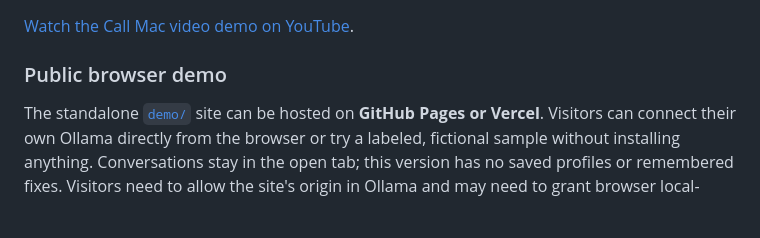
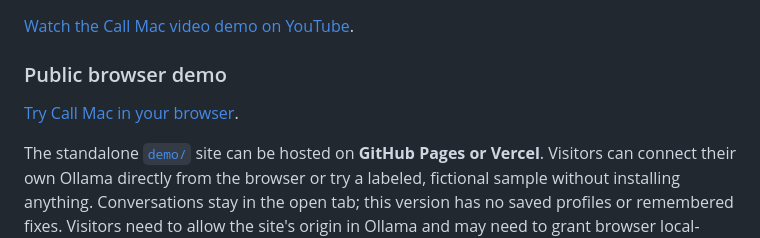
Before and after one commit to mso-docs/Call-Mac, a Markdown page: README.md, the part around the change. GitHub-like rendering; blank space fills up the shorter version.

Commit message:
updated readme to include github pages

```diff
--- a/README.md
+++ b/README.md
@@ -171,6 +171,8 @@ CALL_MAC_MODEL=gemma3:1b python -m streamlit run app.py
 
 ### Public browser demo
 
+[Try Call Mac in your browser](https://mso-docs.github.io/Call-Mac/).
+
 The standalone [`demo/`](demo/) site can be hosted on **GitHub Pages or Vercel**.
 Visitors can connect their own Ollama directly from the browser or try a labeled,
 fictional sample without installing anything. Conversations stay in the open tab;
```
